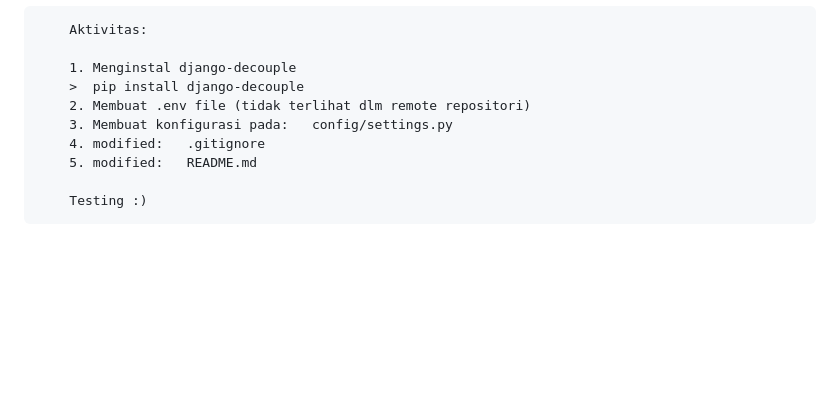
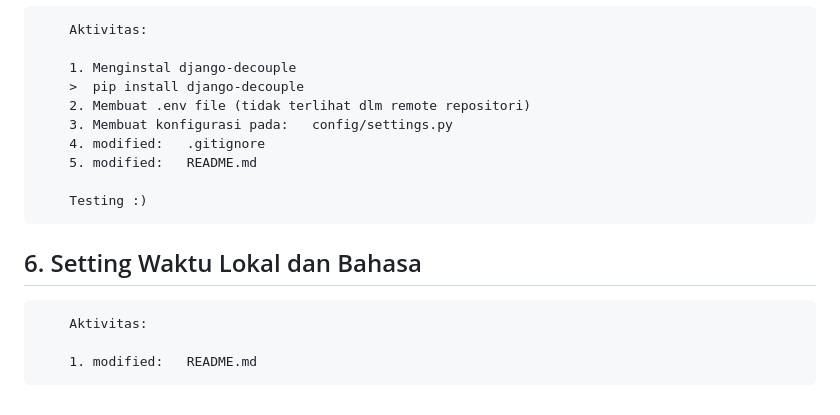
Before and after one commit to gurnitha/django_multivendor_ecom, a Markdown page: README.md, the part around the change printed below. GitHub-like rendering; blank space fills up the shorter version.

Commit message:
-----6. Setting Waktu Lokal dan Bahasa-----

```diff
--- a/README.md
+++ b/README.md
@@ -204,3 +204,10 @@
         5. modified:   README.md
 
         Testing :)
+
+
+## 6. Setting Waktu Lokal dan Bahasa
+
+        Aktivitas:
+
+        1. modified:   README.md
```
Also changed, not shown: other parts of README.md (+1 -1 lines).
